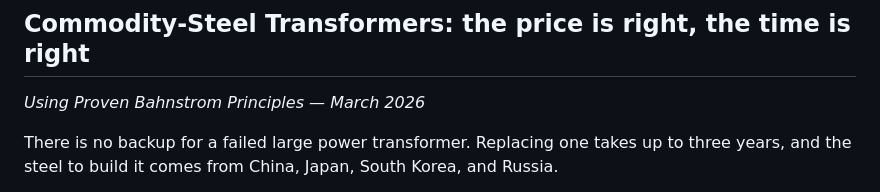
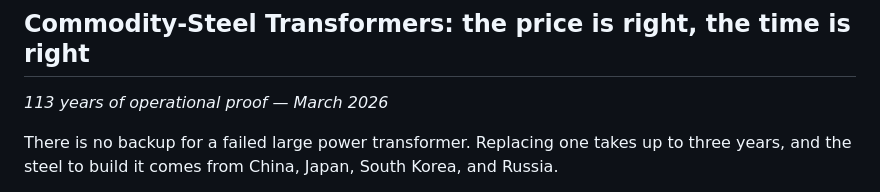
Before and after one commit to moebiusV/papers, a Markdown page: papers/12hz-power-grid/README.md, the part around the change. GitHub-like rendering.

Commit message:
Replace Bahnstrom subtitle with plain-language hook
"Using Proven Bahnstrom Principles" assumes knowledge the reader
doesn't have yet. "113 years of operational proof" earns the claim.

```diff
--- a/papers/12hz-power-grid/README.md
+++ b/papers/12hz-power-grid/README.md
@@ -2,7 +2,7 @@
 
 ## Commodity-Steel Transformers: the price is right, the time is right
 
-*Using Proven Bahnstrom Principles — March 2026*
+*113 years of operational proof — March 2026*
 
 There is no backup for a failed large power transformer. Replacing one takes up to three
 years, and the steel to build it comes from China, Japan, South Korea, and Russia.
```
